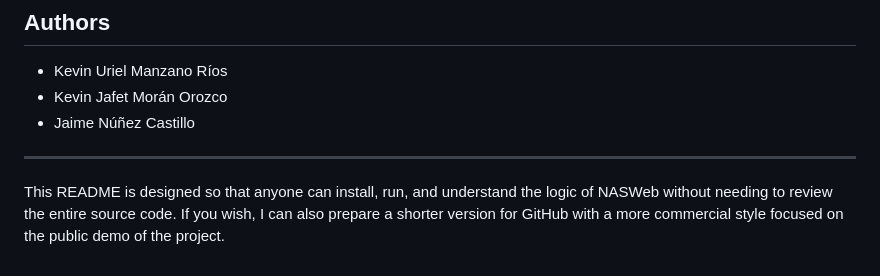
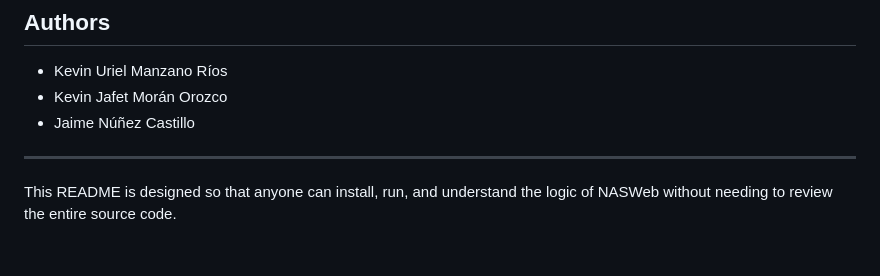
Before and after one commit to TT-NAS/NASWeb, a Markdown page: README.md, the part around the change. Drawn GitHub-style.

```diff
--- a/README.md
+++ b/README.md
@@ -265,4 +265,4 @@ Related Paper: [An Evolutionary Neural Architecture Search Approach with Visual
 
 ---
 
-This README is designed so that anyone can install, run, and understand the logic of NASWeb without needing to review the entire source code. If you wish, I can also prepare a shorter version for GitHub with a more commercial style focused on the public demo of the project.
+This README is designed so that anyone can install, run, and understand the logic of NASWeb without needing to review the entire source code.
```
